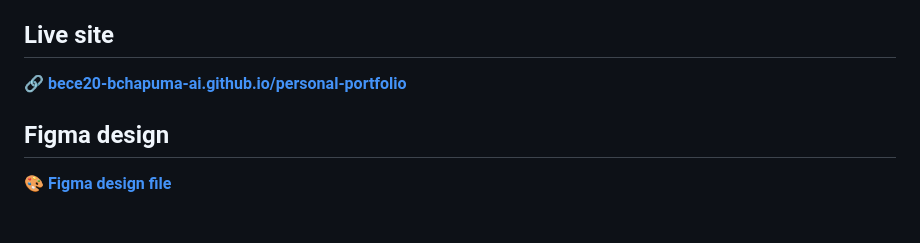
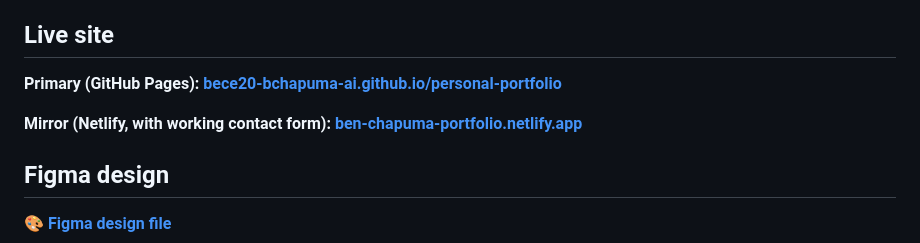
Before and after one commit to bece20-bchapuma-ai/personal-portfolio, a Markdown page: README.md, the part around the change. Drawn GitHub-style; blank space fills up the shorter version.

Commit message:
Added Netlify mirror URL to README

```diff
--- a/README.md
+++ b/README.md
@@ -6,8 +6,9 @@ Built as the final assignment for **Internet and Web Services**
 
 ## Live site
 
-🔗 **[bece20-bchapuma-ai.github.io/personal-portfolio](https://bece20-bchapuma-ai.github.io/personal-portfolio/)**
+**Primary (GitHub Pages):** **[bece20-bchapuma-ai.github.io/personal-portfolio](https://bece20-bchapuma-ai.github.io/personal-portfolio/)**
 
+**Mirror (Netlify, with working contact form):** **[ben-chapuma-portfolio.netlify.app](https://ben-chapuma-portfolio.netlify.app)**
 ## Figma design
 
 🎨 **[Figma design file](https://www.figma.com/design/IUuWZsVVL4nXDM9m0IQHB5/Personal-Portfolio?node-id=2-2&t=gOdfueuhnGFINifs-1)**
```
